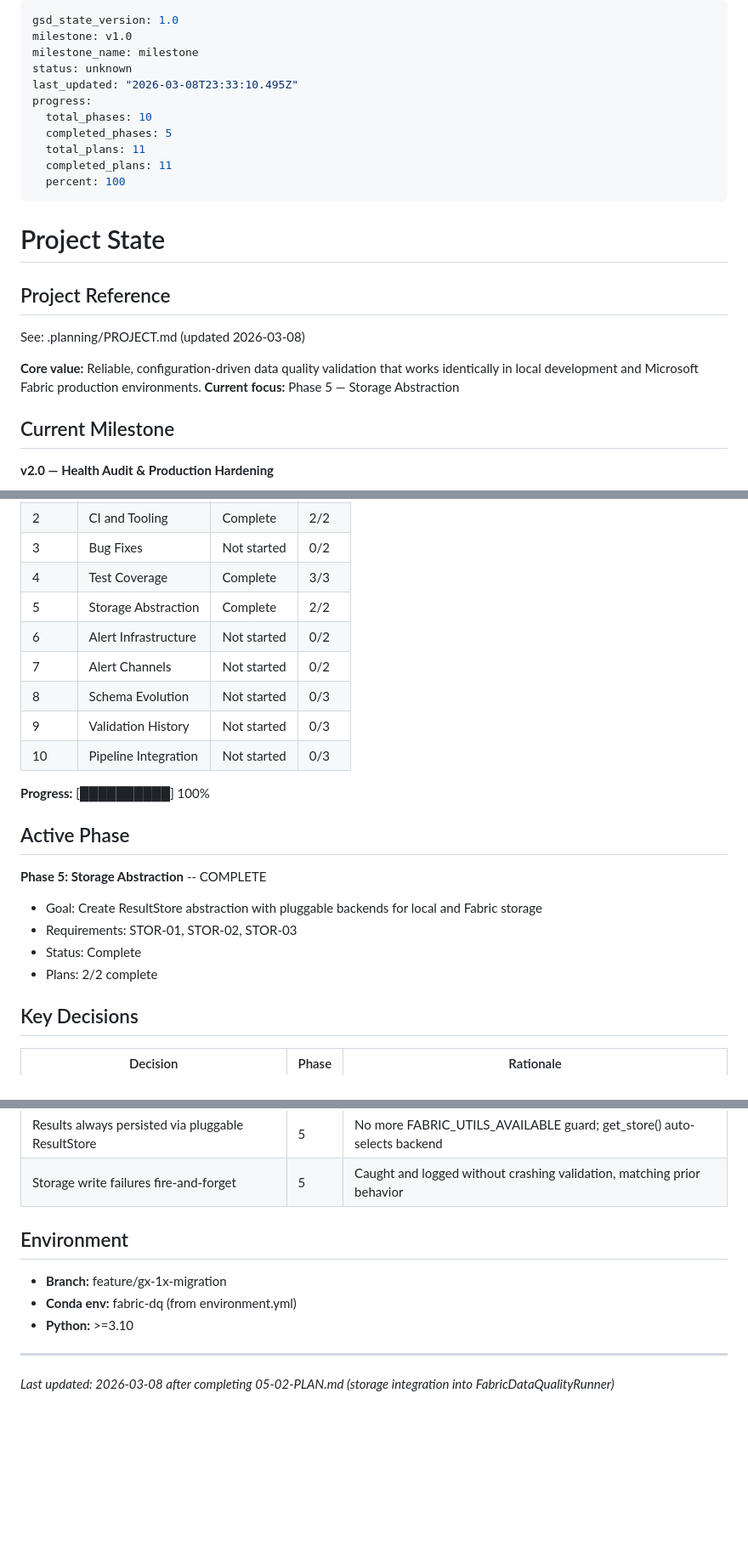
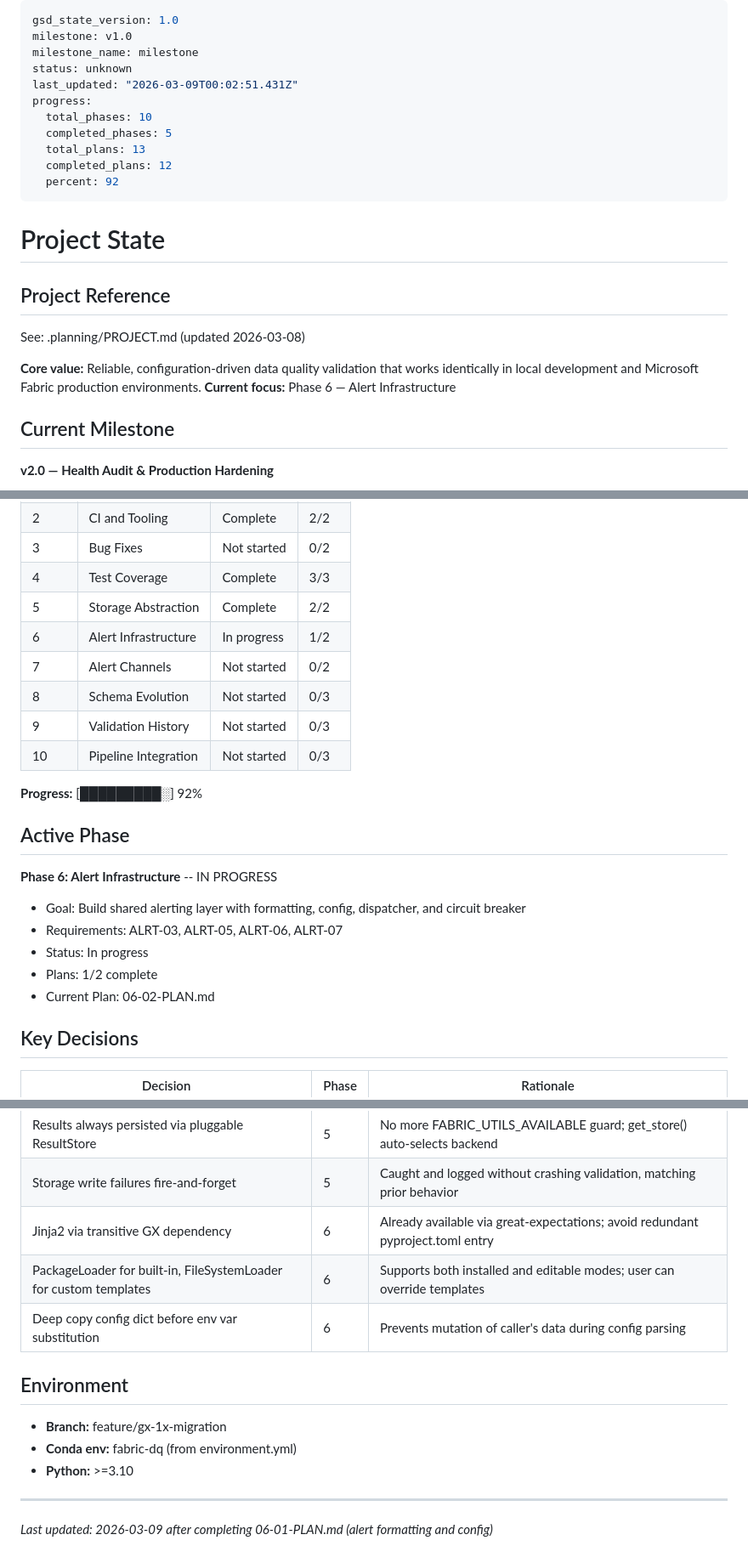
Before and after one commit to Bralabee/fabric_data_quality, a Markdown page: .planning/STATE.md, 3 parts joined by grey strips. Shown at 85% size. GitHub-like rendering; blank space fills up the shorter version.

Commit message:
docs(06-01): complete alert formatting and config plan
- Add 06-01-SUMMARY.md with execution results
- Update STATE.md with phase 6 active, decisions recorded
- Update ROADMAP.md and REQUIREMENTS.md progress

```diff
--- a/.planning/STATE.md
+++ b/.planning/STATE.md
@@ -3,13 +3,13 @@ gsd_state_version: 1.0
 milestone: v1.0
 milestone_name: milestone
 status: unknown
-last_updated: "2026-03-08T23:33:10.495Z"
+last_updated: "2026-03-09T00:02:51.431Z"
 progress:
   total_phases: 10
   completed_phases: 5
-  total_plans: 11
-  completed_plans: 11
-  percent: 100
+  total_plans: 13
+  completed_plans: 12
+  percent: 92
 ---
 
 # Project State
@@ -19,7 +19,7 @@ progress:
 See: .planning/PROJECT.md (updated 2026-03-08)
 
 **Core value:** Reliable, configuration-driven data quality validation that works identically in local development and Microsoft Fabric production environments.
-**Current focus:** Phase 5 — Storage Abstraction
+**Current focus:** Phase 6 — Alert Infrastructure
 
 ## Current Milestone
 
@@ -32,21 +32,22 @@ See: .planning/PROJECT.md (updated 2026-03-08)
 | 3 | Bug Fixes | Not started | 0/2 |
 | 4 | Test Coverage | Complete | 3/3 |
 | 5 | Storage Abstraction | Complete | 2/2 |
-| 6 | Alert Infrastructure | Not started | 0/2 |
+| 6 | Alert Infrastructure | In progress | 1/2 |
 | 7 | Alert Channels | Not started | 0/2 |
 | 8 | Schema Evolution | Not started | 0/3 |
 | 9 | Validation History | Not started | 0/3 |
 | 10 | Pipeline Integration | Not started | 0/3 |
 
-**Progress:** [██████████] 100%
+**Progress:** [█████████░] 92%
 
 ## Active Phase
 
-**Phase 5: Storage Abstraction** -- COMPLETE
-- Goal: Create ResultStore abstraction with pluggable backends for local and Fabric storage
-- Requirements: STOR-01, STOR-02, STOR-03
-- Status: Complete
-- Plans: 2/2 complete
+**Phase 6: Alert Infrastructure** -- IN PROGRESS
+- Goal: Build shared alerting layer with formatting, config, dispatcher, and circuit breaker
+- Requirements: ALRT-03, ALRT-05, ALRT-06, ALRT-07
+- Status: In progress
+- Plans: 1/2 complete
+- Current Plan: 06-02-PLAN.md
 
 ## Key Decisions
 
@@ -70,6 +71,9 @@ See: .planning/PROJECT.md (updated 2026-03-08)
 | Module-level imports from utils for patchability | 5 | Lazy imports inside methods prevent unittest.mock.patch; module-level imports allow patching |
 | Results always persisted via pluggable ResultStore | 5 | No more FABRIC_UTILS_AVAILABLE guard; get_store() auto-selects backend |
 | Storage write failures fire-and-forget | 5 | Caught and logged without crashing validation, matching prior behavior |
+| Jinja2 via transitive GX dependency | 6 | Already available via great-expectations; avoid redundant pyproject.toml entry |
+| PackageLoader for built-in, FileSystemLoader for custom templates | 6 | Supports both installed and editable modes; user can override templates |
+| Deep copy config dict before env var substitution | 6 | Prevents mutation of caller's data during config parsing |
 
 ## Environment
 
@@ -78,4 +82,4 @@ See: .planning/PROJECT.md (updated 2026-03-08)
 - **Python:** >=3.10
 
 ---
-*Last updated: 2026-03-08 after completing 05-02-PLAN.md (storage integration into FabricDataQualityRunner)*
+*Last updated: 2026-03-09 after completing 06-01-PLAN.md (alert formatting and config)*
```
Also changed, not shown: .planning/REQUIREMENTS.md (+4 -4 lines), 1 other file.
